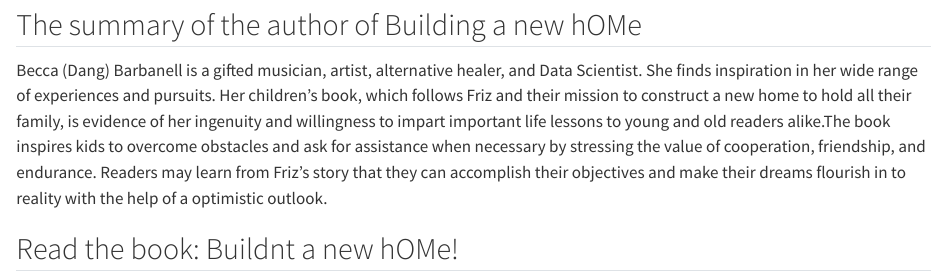
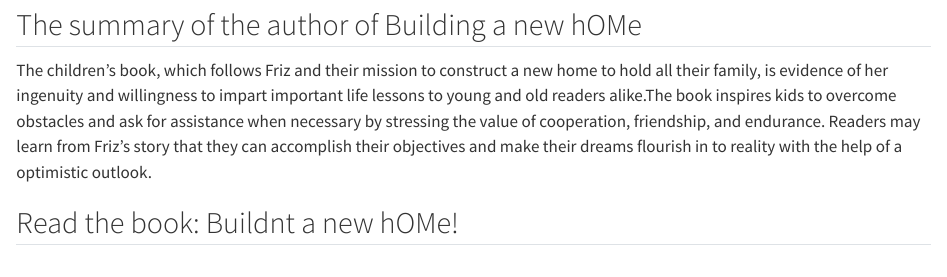
Before and after one commit to rbarbanell/Collecting_Thoughts, a Quarto document (buildingOM.qmd): the page in a window 1100 px wide, from its top. Rendered offline with R 4.5, knitr and Pandoc in place of Quarto, with nearby package versions.

Commit message:
is it over

```diff
--- a/buildingOM.qmd
+++ b/buildingOM.qmd
@@ -4,7 +4,7 @@
 
 ## The summary of the author of Building a new hOMe
 
-Becca (Dang) Barbanell is a gifted musician, artist, alternative healer, and Data Scientist. She finds inspiration in her wide range of experiences and pursuits. Her children's book, which follows Friz and their mission to construct a new home to hold all their family, is evidence of her ingenuity and willingness to impart important life lessons to young and old readers alike.The book inspires kids to overcome obstacles and ask for assistance when necessary by stressing the value of cooperation, friendship, and endurance. Readers may learn from Friz's story that they can accomplish their objectives and make their dreams flourish in to reality with the help of a optimistic outlook.
+The children's book, which follows Friz and their mission to construct a new home to hold all their family, is evidence of her ingenuity and willingness to impart important life lessons to young and old readers alike.The book inspires kids to overcome obstacles and ask for assistance when necessary by stressing the value of cooperation, friendship, and endurance. Readers may learn from Friz's story that they can accomplish their objectives and make their dreams flourish in to reality with the help of a optimistic outlook.
 
 ## Read the book: Buildnt a new hOMe!
 <iframe src="allpages-buildinghome.pdf" width="100%" height="300" style="border:none;">
```
Also changed, not shown: 35 other files.
